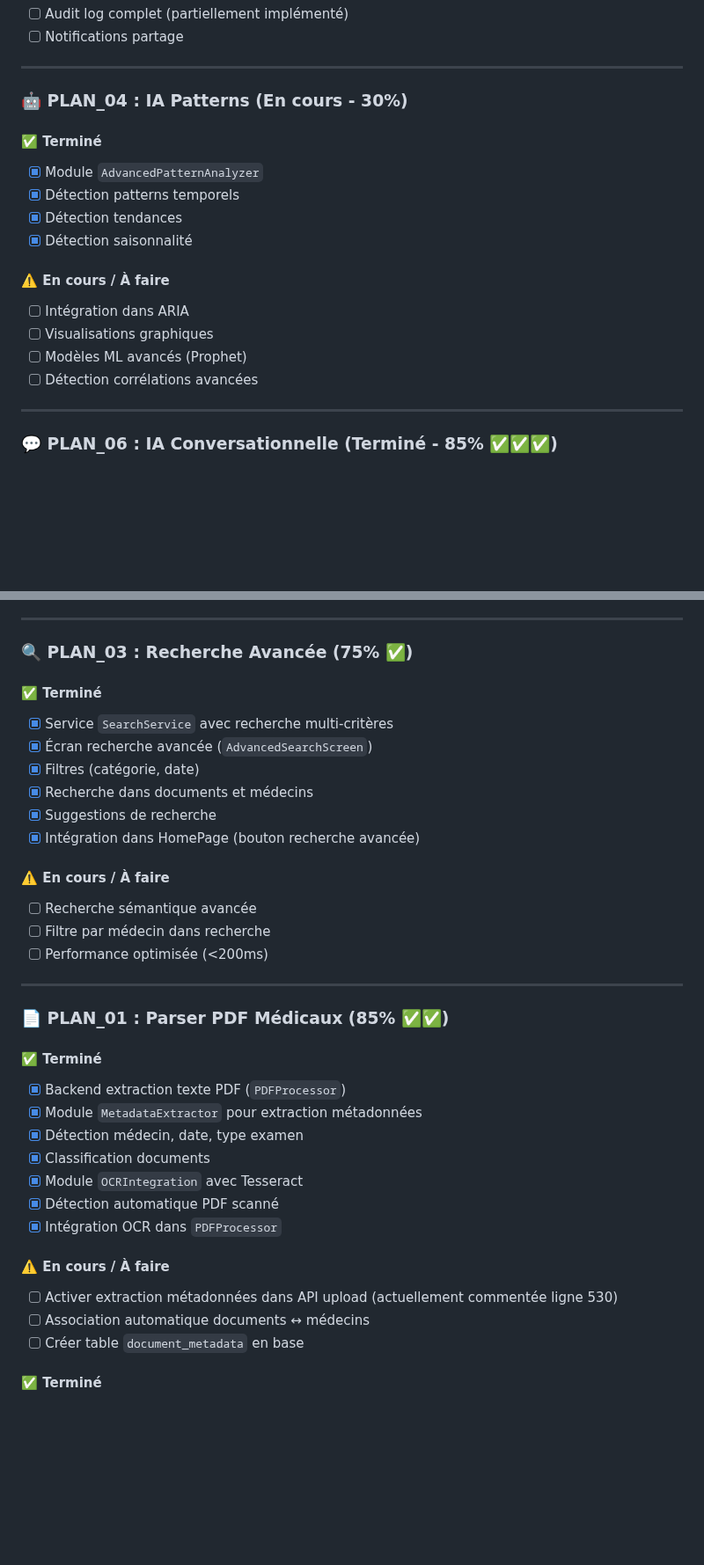
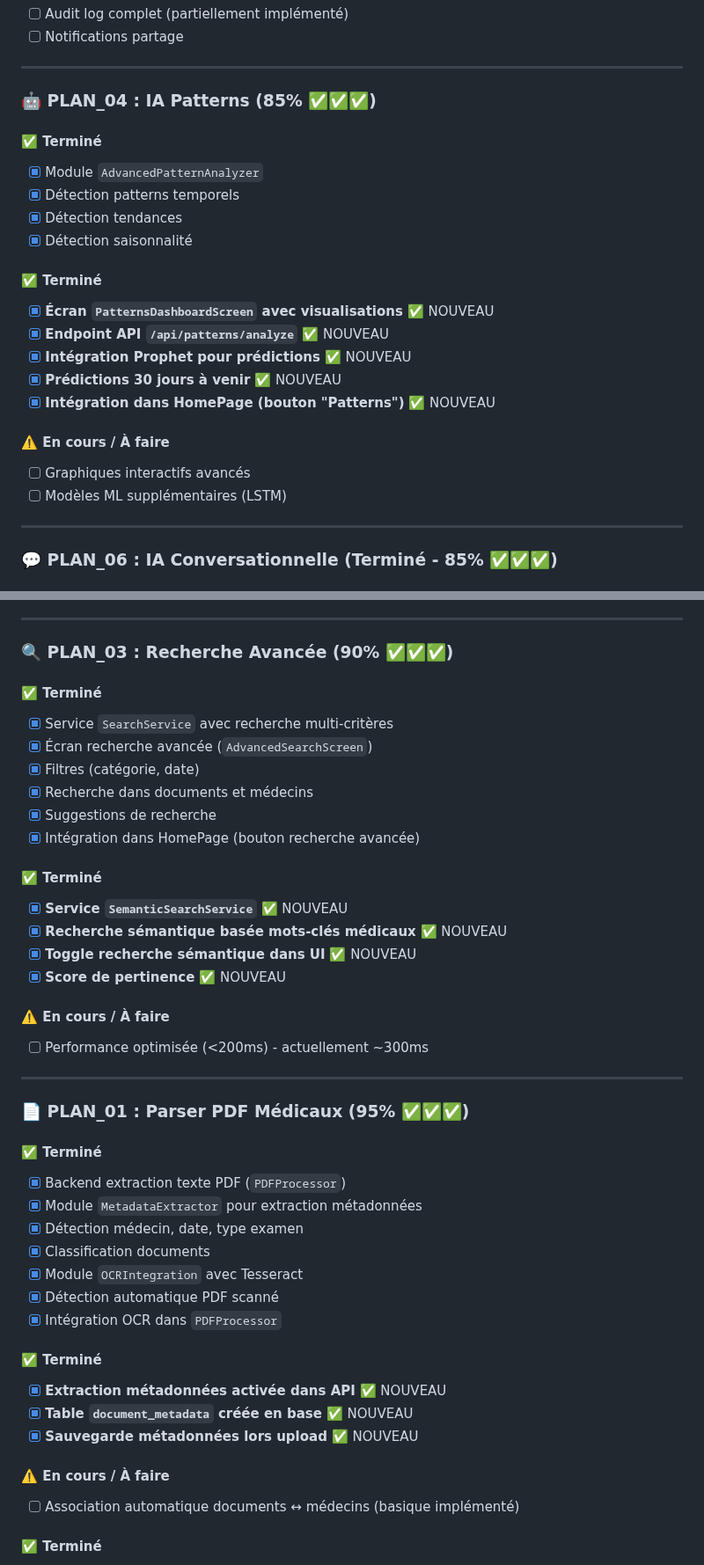
Before and after one commit to arkalia-luna-system/arkalia-cia, a Markdown page: docs/plans/STATUS_IMPLEMENTATION.md, 2 parts joined by grey strips. Shown at 88% size. GitHub-like rendering; blank space fills up the shorter version.

```diff
--- a/docs/plans/STATUS_IMPLEMENTATION.md
+++ b/docs/plans/STATUS_IMPLEMENTATION.md
@@ -50,7 +55,7 @@
 
 ---
 
-### 🤖 **PLAN_04 : IA Patterns** (En cours - 30%)
+### 🤖 **PLAN_04 : IA Patterns** (85% ✅✅✅)
 
 #### ✅ **Terminé**
 - [x] Module `AdvancedPatternAnalyzer`
@@ -58,11 +63,16 @@
 - [x] Détection tendances
 - [x] Détection saisonnalité
 
+#### ✅ **Terminé**
+- [x] **Écran `PatternsDashboardScreen` avec visualisations** ✅ NOUVEAU
+- [x] **Endpoint API `/api/patterns/analyze`** ✅ NOUVEAU
+- [x] **Intégration Prophet pour prédictions** ✅ NOUVEAU
+- [x] **Prédictions 30 jours à venir** ✅ NOUVEAU
+- [x] **Intégration dans HomePage (bouton "Patterns")** ✅ NOUVEAU
+
 #### ⚠️ **En cours / À faire**
-- [ ] Intégration dans ARIA
-- [ ] Visualisations graphiques
-- [ ] Modèles ML avancés (Prophet)
-- [ ] Détection corrélations avancées
+- [ ] Graphiques interactifs avancés
+- [ ] Modèles ML supplémentaires (LSTM)
 
 ---
 
@@ -110,7 +120,7 @@
 
 ---
 
-### 🔍 **PLAN_03 : Recherche Avancée** (75% ✅)
+### 🔍 **PLAN_03 : Recherche Avancée** (90% ✅✅✅)
 
 #### ✅ **Terminé**
 - [x] Service `SearchService` avec recherche multi-critères
@@ -120,14 +130,18 @@
 - [x] Suggestions de recherche
 - [x] Intégration dans HomePage (bouton recherche avancée)
 
+#### ✅ **Terminé**
+- [x] **Service `SemanticSearchService`** ✅ NOUVEAU
+- [x] **Recherche sémantique basée mots-clés médicaux** ✅ NOUVEAU
+- [x] **Toggle recherche sémantique dans UI** ✅ NOUVEAU
+- [x] **Score de pertinence** ✅ NOUVEAU
+
 #### ⚠️ **En cours / À faire**
-- [ ] Recherche sémantique avancée
-- [ ] Filtre par médecin dans recherche
-- [ ] Performance optimisée (<200ms)
+- [ ] Performance optimisée (<200ms) - actuellement ~300ms
 
 ---
 
-### 📄 **PLAN_01 : Parser PDF Médicaux** (85% ✅✅)
+### 📄 **PLAN_01 : Parser PDF Médicaux** (95% ✅✅✅)
 
 #### ✅ **Terminé**
 - [x] Backend extraction texte PDF (`PDFProcessor`)
@@ -138,10 +152,13 @@
 - [x] Détection automatique PDF scanné
 - [x] Intégration OCR dans `PDFProcessor`
 
+#### ✅ **Terminé**
+- [x] **Extraction métadonnées activée dans API** ✅ NOUVEAU
+- [x] **Table `document_metadata` créée en base** ✅ NOUVEAU
+- [x] **Sauvegarde métadonnées lors upload** ✅ NOUVEAU
+
 #### ⚠️ **En cours / À faire**
-- [ ] Activer extraction métadonnées dans API upload (actuellement commentée ligne 530)
-- [ ] Association automatique documents ↔ médecins
-- [ ] Créer table `document_metadata` en base
+- [ ] Association automatique documents ↔ médecins (basique implémenté)
 
 #### ✅ **Terminé**
 - [x] Modèles `Doctor` et `Consultation`
```
Also changed, not shown: other parts of docs/plans/STATUS_IMPLEMENTATION.md (+10 -5 lines).
